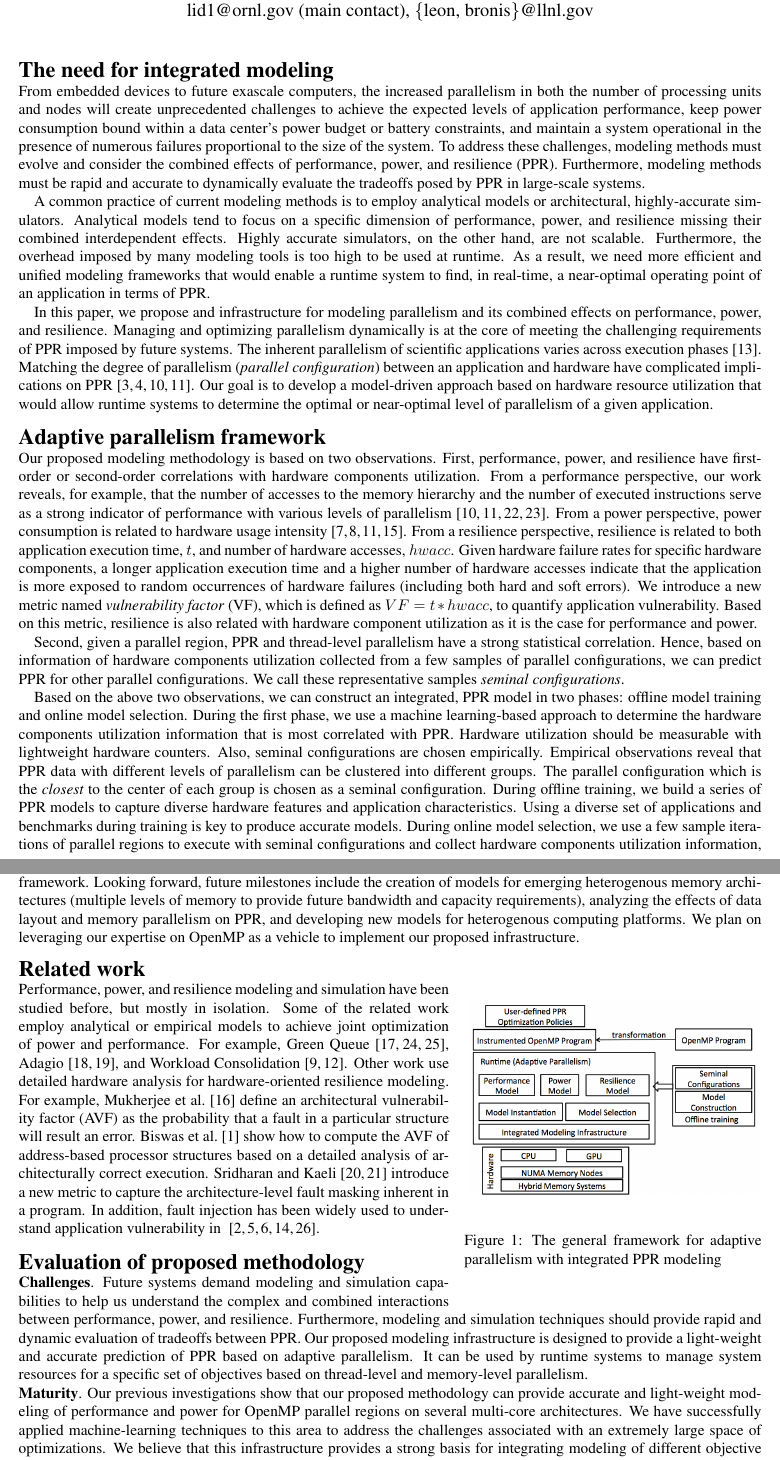
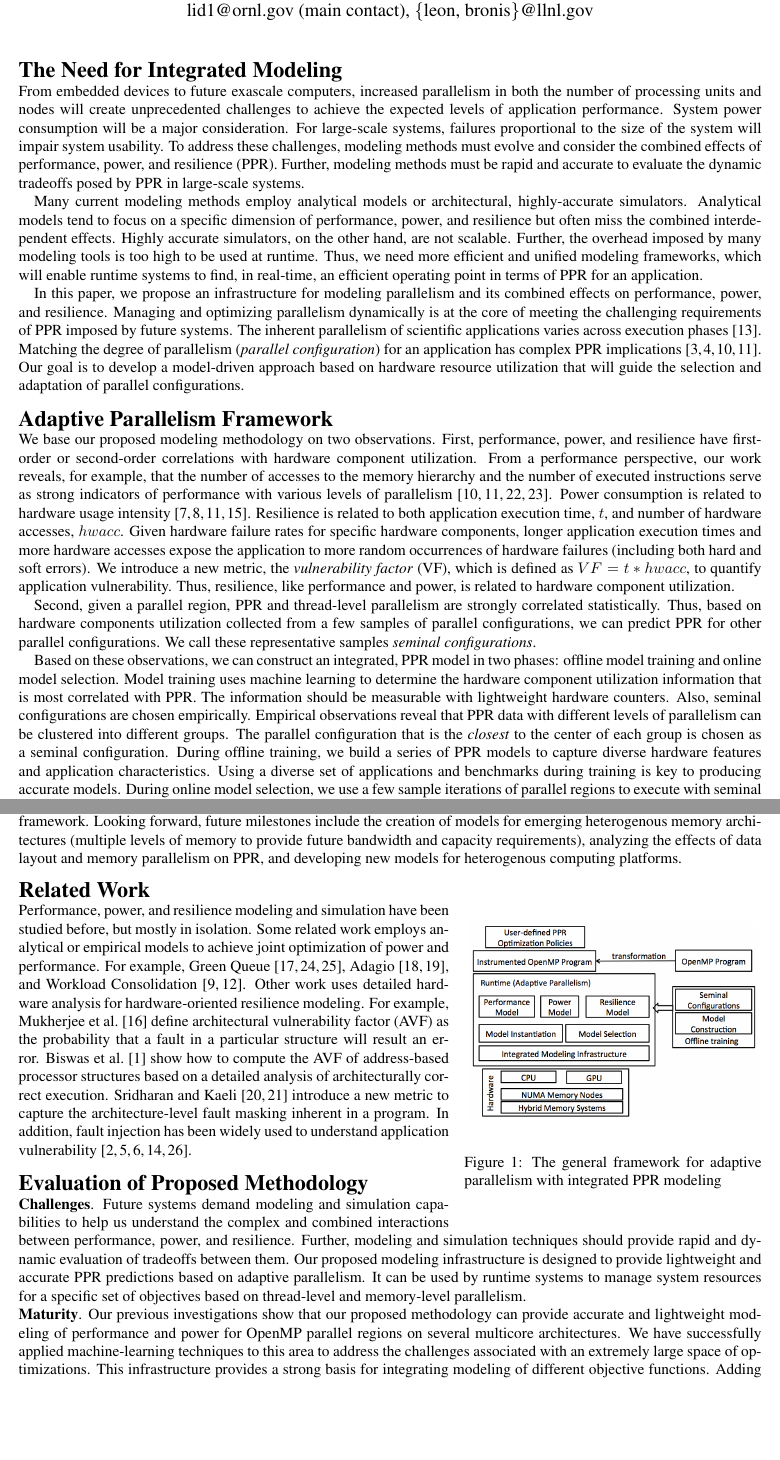
Before and after one commit to lidonggit/modsim14_dct, a LaTeX document (modsim14.tex): two parts of pages 1 and 2 of 4, joined at a grey line, cut so that both start at the same text, the shorter picture padded with empty space. Compiled offline with pdfLaTeX.

Commit message:
complete pass

```diff
--- a/modsim14.tex
+++ b/modsim14.tex
@@ -54,7 +54,7 @@
 \title{\emph{Adaptive Parallelism}: Integrated Performance, \\Power, and Resilience Modeling}
 
 
-\author{Dong Li$^{\dag}$, Edgar Leon$^{\star}$, and Bronis de Supinski$^{\star}$ \\
+\author{Dong Li$^{\dag}$, Edgar Leon$^{\star}$, and Bronis R. de Supinski$^{\star}$ \\
     $^{\dag}$Oak Ridge National Laboratory and $^{\star}$Lawrence Livermore National Laboratory \\
     lid1@ornl.gov (main contact), \{leon, bronis\}@llnl.gov	\\
 }
@@ -63,18 +63,17 @@
 
 \maketitle
 
-\noindent {\Large \textbf{The need for integrated modeling}}\\
-From embedded devices to future exascale computers, the increased
+\noindent {\Large \textbf{The Need for Integrated Modeling}}\\
+From embedded devices to future exascale computers, increased
 parallelism in both the number of processing units and nodes will
 create unprecedented challenges to achieve the expected levels of
-application performance, keep power consumption bound within a data
-center's power budget or battery constraints, and maintain a system
-operational in the presence of numerous failures proportional to the
-size of the system. To address these challenges, modeling methods must
-evolve and consider the combined effects of performance, power,
-and resilience (PPR). Furthermore, modeling methods must be rapid and
-accurate to dynamically evaluate the tradeoffs posed by PPR in
-large-scale systems.
+application performance. System power consumption will be a major
+consideration. For large-scale systems, failures proportional
+to the size of the system will impair system usability. To address
+these challenges, modeling methods must evolve and consider the
+combined effects of performance, power, and resilience (PPR).
+Further, modeling methods must be rapid and accurate to evaluate
+the dynamic tradeoffs posed by PPR in large-scale systems.
 
 % The path to exascale presents increased parallelism to reach performance targets with constrained power consumption.
 % Meanwhile, efforts to reduce power and increase component counts may lead to significant increase in the number of faults,
@@ -85,15 +84,14 @@ large-scale systems.
 % such that runtime can effectively enable dynamic evaluation of
 % tradeoffs between PPR.
 
-A common practice of current modeling methods is to employ analytical
-models or architectural, highly-accurate simulators. Analytical models
-tend to focus on a specific dimension of performance, power, and
-resilience missing their combined interdependent effects. Highly
-accurate simulators, on the other hand, are not scalable. Furthermore,
-the overhead imposed by many modeling tools is too high to be used at
-runtime. As a result, we need more efficient and unified modeling
-frameworks that would enable a runtime system to find, in real-time, a
-near-optimal operating point of an application in terms of PPR.
+Many current modeling methods employ analytical models or architectural,
+highly-accurate simulators. Analytical models tend to focus on a specific
+dimension of performance, power, and resilience but often miss the combined
+interdependent effects. Highly accurate simulators, on the other hand, are
+not scalable. Further, the overhead imposed by many modeling tools is too
+high to be used at runtime. Thus, we need more efficient and unified modeling
+frameworks, which will enable runtime systems to find, in real-time, an
+efficient operating point in terms of PPR for an application.
 
 
 % The common practice of current modeling methods employs analytical models or architectural simulators to study PPR.
@@ -103,18 +101,18 @@ near-optimal operating point of an application in terms of PPR.
 % As a result, we do not have any efficient modeling mechanism that directs runtime management
 % and allows us to explore the optimal operating point in the 3D search space of PPR.
 
-In this paper, we propose and infrastructure for modeling parallelism
-and its combined effects on performance, power, and
-resilience. Managing and optimizing parallelism dynamically is at the
-core of meeting the challenging requirements of PPR imposed by future
-systems. The inherent parallelism of scientific applications varies
-across execution phases~\cite{nvram_ipdps12}.  Matching the degree of
-parallelism (\textit{parallel configuration}) between an application and
-hardware have complicated implications on PPR~\cite{mpiopenmp_ipdps10,
-  mpiopenmp_tpds13, dsn_pact08, dsn_ics06}. Our goal is to develop a
-model-driven approach based on hardware resource utilization that
-would allow runtime systems to determine the optimal or near-optimal
-level of parallelism of a given application.
+In this paper, we propose an infrastructure for modeling parallelism
+and its combined effects on performance, power, and resilience. Managing
+and optimizing parallelism dynamically is at the core of meeting the
+challenging requirements of PPR imposed by future systems. The inherent
+parallelism of scientific applications varies across execution
+phases~\cite{nvram_ipdps12}.  Matching the degree of parallelism
+(\textit{parallel configuration}) for an application has complex PPR
+implications~\cite{mpiopenmp_ipdps10, mpiopenmp_tpds13, dsn_pact08, dsn_ics06}.
+Our goal is to develop a model-driven approach based on hardware resource
+utilization that will guide the selection and adaptation of parallel
+configurations.
+
 
 %  We collect resource utilization information from
 % a common set of hardware components to characterize applications and
@@ -149,28 +147,25 @@ level of parallelism of a given application.
 
 \vspace{10pt}
 
-\noindent {\Large \textbf{Adaptive parallelism framework}}  \\
-Our proposed modeling methodology is based on two observations.
+\noindent {\Large \textbf{Adaptive Parallelism Framework}}  \\
+We base our proposed modeling methodology on two observations.
 First, performance, power, and resilience have first-order or
-second-order correlations with hardware components utilization.
+second-order correlations with hardware component utilization.
 From a performance perspective, our work reveals, for example, that
 the number of accesses to the memory hierarchy and the number of
-executed instructions serve as a strong indicator of performance with
-various levels of parallelism~\cite{mpiopenmp_tpds13,
-  mpiopenmp_ipdps10, dct_pmbs11, dct_iiswc12}.
-From a power perspective, power consumption is related to hardware
-usage intensity~\cite{leon:14:characterizing,mpiopenmp_tpds13, powermodel_sigmetrics03, powermodel_micro03}.
-From a resilience perspective, resilience is related to both
-application execution time, $t$, and number of hardware accesses,
-$hwacc$. Given hardware failure rates for specific hardware
-components, a longer application execution time and a higher number of
-hardware accesses indicate that the application is more exposed to
-random occurrences of hardware failures (including both hard and soft
-errors). We introduce a new metric named \textit{vulnerability
-  factor} (VF), which is defined as $VF = t*hwacc$, to quantify
-application vulnerability. Based on this metric, resilience is also
-related with hardware component utilization as it is the case for
-performance and power.
+executed instructions serve as strong indicators of performance with
+various levels of
+parallelism~\cite{mpiopenmp_tpds13, mpiopenmp_ipdps10, dct_pmbs11, dct_iiswc12}.
+Power consumption is related to hardware usage
+intensity~\cite{leon:14:characterizing,mpiopenmp_tpds13, powermodel_sigmetrics03, powermodel_micro03}.
+Resilience is related to both application execution time, $t$, and number of
+hardware accesses, $hwacc$. Given hardware failure rates for specific hardware
+components, longer application execution times and more hardware accesses
+expose the application to more random occurrences of hardware failures
+(including both hard and soft errors). We introduce a new metric, the
+\textit{vulnerability factor} (VF), which is defined as $VF = t*hwacc$,
+to quantify application vulnerability. Thus, resilience,
+like performance and power, is related to hardware component utilization.
 
 % EL: how about vf = sum over components {hwaccess(time) *
 % component_failure_rate}? We don't need to explicitly state the
@@ -178,30 +173,25 @@ performance and power.
 % accesses driven by application characteristics, and component
 % failure rate...
 
-Second, given a parallel region, PPR and thread-level parallelism have
-a strong statistical correlation.  Hence, based on information of
-hardware components utilization collected from a few samples of
-parallel configurations,
+Second, given a parallel region, PPR and thread-level parallelism are
+strongly correlated  statistically. Thus, based on hardware components
+utilization collected from a few samples of parallel configurations,
 %(each of which employs a specific number of OpenMP threads),
 we can predict PPR for other parallel configurations.
 We call these representative samples \textit{seminal configurations}.
 
-Based on the above two observations, we can construct an integrated,
-PPR model in two phases: offline model training and
-online model selection. During the first phase, we use a machine
-learning-based approach to determine the hardware components
-utilization information that is most correlated with PPR.
-Hardware utilization should be measurable with lightweight hardware
-counters. Also, seminal configurations are chosen empirically.
-Empirical observations reveal that PPR data with different levels
-of parallelism can be clustered into different groups. The parallel configuration
-which is the \emph{closest} to the center of each group is chosen as a
-seminal configuration.
+Based on these observations, we can construct an integrated, PPR model
+in two phases: offline model training and online model selection. Model
+training uses machine learning to determine the hardware component
+utilization information that is most correlated with PPR. The information
+should be measurable with lightweight hardware counters. Also, seminal
+configurations are chosen empirically. Empirical observations reveal that
+PPR data with different levels of parallelism can be clustered into different
+groups. The parallel configuration that is the \emph{closest} to the center
+of each group is chosen as a seminal configuration.
 % EL: we need to explain what we mean by "closest"
-During offline training, we build a series of PPR models to
-capture diverse hardware features and application
-characteristics. Using a diverse set of applications and benchmarks
-during training is key to produce accurate models.
-During online model selection, we use a few sample iterations of
+During offline training, we build a series of PPR models to capture diverse
+hardware features and application characteristics. Using a diverse set of
+applications and benchmarks during training is key to producing accurate
+models. During online model selection, we use a few sample iterations of
 parallel regions to execute with seminal configurations and collect
-hardware components utilization information, based on which we
@@ -233,8 +223,10 @@ milestones include the creation of models for emerging heterogenous
 memory architectures (multiple levels of memory to provide future
 bandwidth and capacity requirements), analyzing the effects of data
 layout and memory parallelism on PPR, and developing new models for
-heterogenous computing platforms. We plan on leveraging our expertise
-on OpenMP as a vehicle to implement our proposed infrastructure.
+heterogenous computing platforms.
+%% BRONIS: The following seems random since we have not discussed
+%% BRONIS: OpenMP prior to this statement.
+%% We will leverage our OpenMP expertise to implement our proposed infrastructure.
 
 % We have established the model infrastructure to predict performance and power on many-core platforms.
 % We plan to extend the modeling methodology to better capture effects of
@@ -254,39 +246,38 @@ on OpenMP as a vehicle to implement our proposed infrastructure.
 
 \vspace{10pt}
 
-\noindent {\Large \textbf{Related work}}   \\
+\noindent {\Large \textbf{Related Work}}   \\
 Performance, power, and resilience modeling and simulation have been
-studied before, but mostly in isolation. Some of the related work employ
+studied before, but mostly in isolation. Some related work employs
 analytical or empirical models to achieve joint optimization of power
-and performance. For example, Green Queue~\cite{sdscpower_hppac12,
-  sdscpower_ccpe12, sdscpower_cgc12},  Adagio~\cite{rountree_sc07,
-  rountree_ics09}, and Workload
+and performance. For example, Green
+Queue~\cite{sdscpower_hppac12, sdscpower_ccpe12, sdscpower_cgc12},
+Adagio~\cite{rountree_sc07, rountree_ics09}, and Workload
 Consolidation~\cite{taskconsolidation_ipdps10,   gpusolidation_srmpds11}.
-Other work use detailed hardware analysis for hardware-oriented resilience modeling.
-For example, Mukherjee et al.~\cite{avf_micro03} define an
+Other work uses detailed hardware analysis for hardware-oriented resilience
+modeling. For example, Mukherjee et al.~\cite{avf_micro03} define
 architectural vulnerability factor (AVF) as the probability that a
-fault in a particular structure will result an error. Biswas et
-al.~\cite{avf_isca05} show how to compute the AVF of address-based
+fault in a particular structure will result an error.
+Biswas et al.~\cite{avf_isca05} show how to compute the AVF of address-based
 processor structures based on a detailed analysis of architecturally
 correct execution. Sridharan and Kaeli~\cite{pvf_selse10, pvf_hpca09}
 introduce a new metric to capture the architecture-level fault masking
 inherent in a program. In addition, fault injection has been
-widely used to understand application vulnerability in
-~\cite{li:2012:classifying, multigrid_ics12, fj_asplos12, fj_dns12,
-  lanl_fi_europar11}.
+widely used to understand application
+vulnerability~\cite{li:2012:classifying, multigrid_ics12, fj_asplos12, fj_dns12, lanl_fi_europar11}.
 
 \vspace{10pt}
 
 %Challenges addressed: Which modeling and/or simulation challenges
 %does this approach address?
-\noindent {\Large \textbf{Evaluation of proposed methodology}}   \\
+\noindent {\Large \textbf{Evaluation of Proposed Methodology}}   \\
 \textbf{Challenges}.
 Future systems demand modeling and simulation capabilities to help us
 understand the complex and combined interactions between performance,
-power, and resilience. Furthermore, modeling and simulation techniques
+power, and resilience. Further, modeling and simulation techniques
 should provide rapid and dynamic evaluation of tradeoffs between
-PPR. Our proposed modeling infrastructure is designed to provide a
-light-weight and accurate prediction of PPR based on adaptive
+them. Our proposed modeling infrastructure is designed to provide
+lightweight and accurate PPR predictions based on adaptive
 parallelism. It can be used by runtime systems to manage system
 resources for a specific set of objectives based on thread-level and
 memory-level parallelism.
@@ -300,12 +291,12 @@ memory-level parallelism.
 %identified challenges?
 \noindent\textbf{Maturity}.
 Our previous investigations show that our
-proposed methodology can provide accurate and light-weight modeling
+proposed methodology can provide accurate and lightweight modeling
 of performance and power for OpenMP parallel regions on several
-multi-core architectures. We have successfully applied
+multicore architectures. We have successfully applied
 machine-learning techniques to this area to address the challenges
-associated with an extremely large space of optimizations. We believe
-that this infrastructure provides a strong basis for integrating
+associated with an extremely large space of optimizations. This
+infrastructure provides a strong basis for integrating
 modeling of different objective functions. Adding modeling
 capabilities for resilience and reliability along with processor and
 memory heterogeneity will undoubtedly present significant challenges.
```
Also changed, not shown: modsim14.tex (35 more changed lines).
